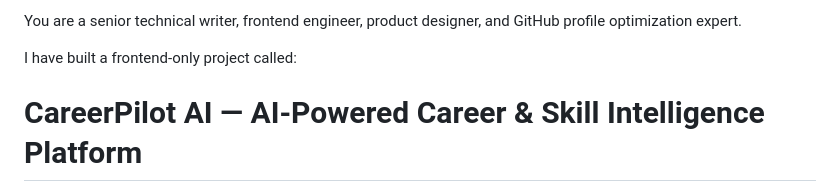
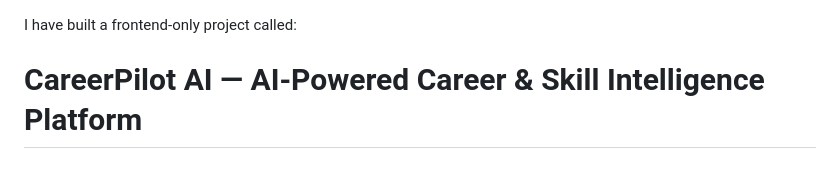
Before and after one commit to Majortarif/CareerPilot-AI-AI-Powered-Career-Skill-Intelligence-Platform, a Markdown page: README.md, the part around the change. Drawn GitHub-style.

Commit message:
Update README to remove expertise description
Removed unnecessary introductory text about expertise.

```diff
--- a/README.md
+++ b/README.md
@@ -1,4 +1,4 @@
-You are a senior technical writer, frontend engineer, product designer, and GitHub profile optimization expert.
+
 
 I have built a frontend-only project called:
 
```
